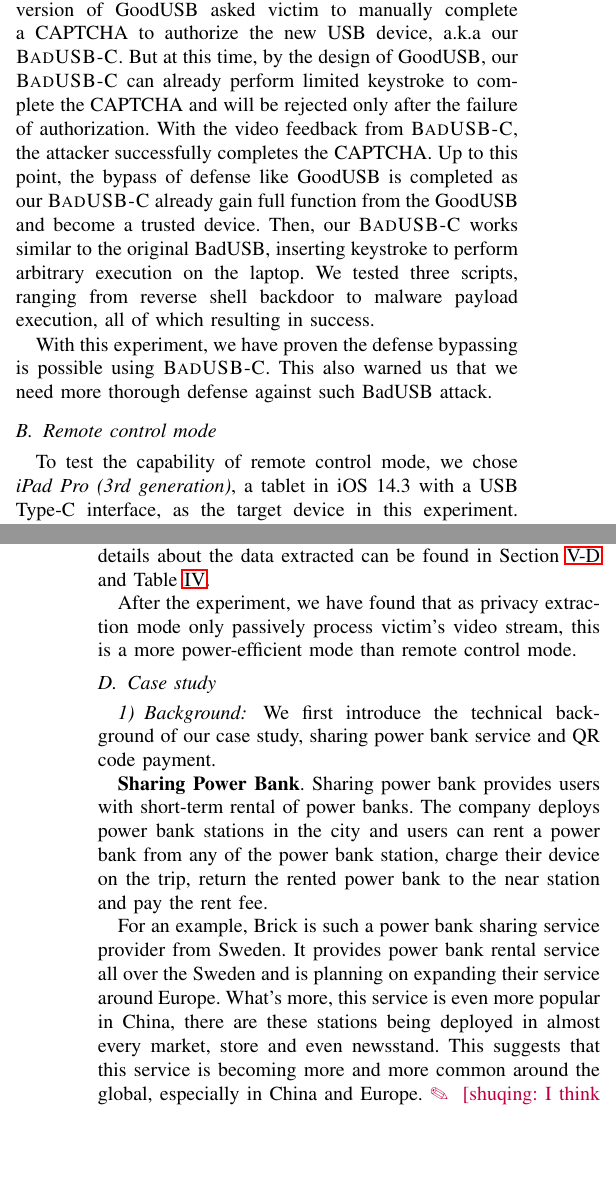
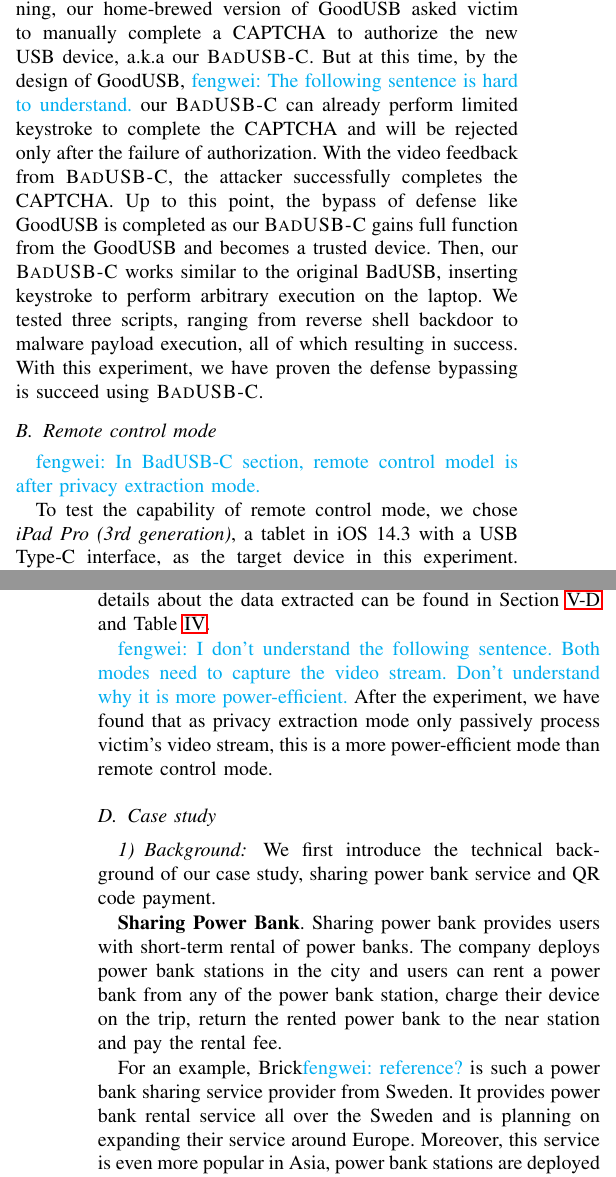
Before and after one commit to jwnhy/WOOT-BadUSB-C, a LaTeX paper (WOOT/BadUSBC.tex, which reads WOOT/Files/experiment.tex): two parts of the columns of pages 6 and 7 of 11, joined at a grey line, cut so that both start at the same text, the shorter picture padded with empty space. Compiled offline with pdfLaTeX; a missing font is replaced by an installed copy or a similar font; a LaTeX package or settings file that is missing is left out.

Commit message:
part of the experiments.

```diff
--- a/WOOT/Files/experiment.tex
+++ b/WOOT/Files/experiment.tex
@@ -7 +8,2 @@ To evaluate the effectiveness of \tool in different modes, we conducted three ex
+OEMs, including a mobile phone, a tablet, and a laptop.
 
@@ -8,0 +13 @@ To evaluate the effectiveness of \tool in different modes, we conducted three ex
+in any electronic store. Here we choose the following parts to build a
@@ -8,0 +19 @@ To evaluate the effectiveness of \tool in different modes, we conducted three ex
+Yamazawa, which supports HDMI, USB 2.0, and many other exported peripheral.
@@ -13,10 +29,6 @@ To evaluate the effectiveness of \tool in different modes, we conducted three ex
 	\caption{\tool}
 	\label{fig:PBS_products}
 \end{figure}
+
 \subsection{Scripting mode}
-In the experiment of scripting mode, we used \textit{Lenovo Xiaoxin Pro 13 2020}, a PC in Windows 10/Ubuntu OS with two USB Type-C interfaces as target device.
-During this experiment, \tool disguised itself as a normal keyboard and a home-brewed version of GoodUSB\cite{tian2015defending} is deployed to test the defense bypassing. We have tried to deploy the original GoodUSB on the target device, but as the GoodUSB is proposed in 2015 and the code is too outdated to run at modern OS. We have to home-brew a similar defense mechanism according to its paper.
-At the beginning, our home-brewed version of GoodUSB asked victim to manually complete a CAPTCHA to  authorize the new USB device, a.k.a our \tool. But at this time, by the design of GoodUSB, our \tool can already perform limited keystroke to complete the CAPTCHA and will be rejected only after the failure of authorization. With the video feedback from \tool, the attacker successfully completes the CAPTCHA.
-Up to this point, the bypass of defense like GoodUSB is completed as our \tool already gain full function from the GoodUSB and become a trusted device. Then, our \tool works similar to the original BadUSB, inserting keystroke to perform arbitrary execution on the laptop. We tested three scripts, ranging from reverse shell backdoor to malware payload execution, all of which resulting in success.
 
-With this experiment, we have proven the defense bypassing is possible using \tool. This also warned us that we need more thorough defense against such BadUSB attack.
@@ -23,7 +43,22 @@ With this experiment, we have proven the defense bypassing is possible using \to
+beginning, our home-brewed version of GoodUSB asked victim to manually complete
+a CAPTCHA to  authorize the new USB device, a.k.a our \tool. But at this time,
+by the design of GoodUSB, \fengwei{The following sentence is hard to
+understand.} our \tool can already perform limited keystroke to complete the
+CAPTCHA and will be rejected only after the failure of authorization. With the
+video feedback from \tool, the attacker successfully completes the CAPTCHA.  Up
+to this point, the bypass of defense like GoodUSB is completed as our \tool
+gains full function from the GoodUSB and becomes a trusted device. Then, our
+\tool works similar to the original BadUSB, inserting keystroke to perform
+arbitrary execution on the laptop. We tested three scripts, ranging from
+reverse shell backdoor to malware payload execution, all of which resulting in
+success.  With this experiment, we have proven the defense bypassing is succeed
+using \tool.
+%This also warned us that we need more thorough defense against such BadUSB
+%attack.
 
 \subsection{Remote control mode}
-To test the capability of remote control mode, we chose \textit{iPad Pro (3rd generation)}, a tablet in iOS 14.3 with a USB Type-C interface, as the target device in this experiment.
-Besides disguising as normal HID devices like a conventional BadUSB~\cite{badusb}, \tool also transmitted real-time video stream from the target device to the attacker via WiFi.
-After the connection establishment, attacker performed a series actions to test the capability of \tool. At the beginning, attacker accessed album application on the iPad and obtained all the photos inside. After that, attacker tried to send messages via victim's account. At last, attacker performed a small amount of transaction using the financial application. All of these tests resulted in success and proved that \tool is a powerful attack tool.
+\fengwei{In BadUSB-C section, remote control model is after privacy extraction mode.}
 
-Through this experiment, we have found that with video transmission and mouse emulation, \tool extensively expanded the attack surface of BadUSB attack, especially in mobile devices. We have archived complete hijack of victim's device in this experiment.
+To test the capability of remote control mode, we chose \textit{iPad Pro (3rd
+generation)}, a tablet in iOS 14.3 with a USB Type-C interface, as the target
+device in this experiment.  Besides disguising as normal HID devices like a
@@ -35,3 +79 @@ When the victim viewed text or photos with text, \tool used the techniques of op
-In this experiment, attacker had successfully extracted text like name, address, ID number and other valuable personal information. We also tested the payment code extractor, which enables attacker to identify payment code in the video stream and perform transaction without password. As this is also a part of our case study, more details about the data extracted can be found in Section~\ref{subsec:case_study} and Table~\ref{table:information_extracted}.
 
-After the experiment, we have found that as privacy extraction mode only passively process victim's video stream, this is a more power-efficient mode than remote control mode.
@@ -38,13 +90,31 @@ After the experiment, we have found that as privacy extraction mode only passive
+without password. As this is also a part of our case study, more details about
+the data extracted can be found in Section~\ref{subsec:case_study} and
+Table~\ref{table:information_extracted}.
+
+\fengwei{I don't understand the following sentence. Both modes need to capture
+the video stream. Don't understand why it is more power-efficient.} After the
+experiment, we have found that as privacy extraction mode only passively
+process victim's video stream, this is a more power-efficient mode than remote
+control mode.
 
 \subsection{Case study}
 \label{subsec:case_study}
 \subsubsection{Background}
-We first introduce the technical background of our case study, sharing power bank service and QR code payment.
 
-\textbf{Sharing Power Bank}.
-Sharing power bank provides users with short-term rental of power banks.
-The company deploys power bank stations in the city and users can rent a power bank from any of the power bank station, charge their device on the trip, return the rented power bank to the near station and pay the rent fee.
+We first introduce the technical background of our case study, sharing power
+bank service and QR code payment.
 
-For an example, Brick is such a power bank sharing service provider from Sweden. It provides power bank rental service all over the Sweden and is planning on expanding their service around Europe. What's more, this service is even more popular in China, there are these stations being deployed in almost every market, store and even newsstand. This suggests that this service is becoming more and more common around the global, especially in China and Europe.
+\textbf{Sharing Power Bank}.  Sharing power bank provides users with short-term
+rental of power banks.  The company deploys power bank stations in the city and
+users can rent a power bank from any of the power bank station, charge their
+device on the trip, return the rented power bank to the near station and pay
+the rental fee.
+
+For an example, Brick\fengwei{reference?} is such a power bank sharing service
+provider from Sweden. It provides power bank rental service all over the Sweden
+and is planning on expanding their service around Europe. Moreover, this
+service is even more popular in Asia, power bank stations are deployed in
+markets, stores, and even newsstands.
+%This suggests that this service is becoming more and more common around the global, especially in Asia and Europe.
 \shuqing{I think we should paraphrase instead of using the descriptions on the website directly. Just to explain \textbf{what we need}.}
 
@@ -61,5 +132,3 @@ For an example, Brick is such a power bank sharing service provider from Sweden.
 \yechang{Add more examples of power bank sharing to show that it is widely used?}
 \shuqing{May use statistics (instead of concrete examples) to explain it.}
 
-Not only does sharing power bank provides convenience to users, but it also brings security issues.
-We noticed that most of the power bank stations do not check the integrity of power banks during the rental process, and users are hardly cautious to check the power banks when connecting their devices.
@@ -87,3 +161,4 @@ Then the payment service provider requests the client to confirm the transaction
 \end{figure}
 
 
+In the real-world scenario, some payment service providers use special rules
```
Also changed, not shown: WOOT/Files/experiment.tex (95 more changed lines).
